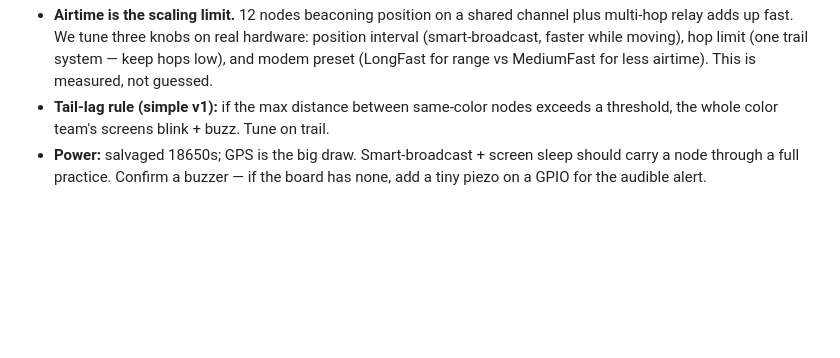
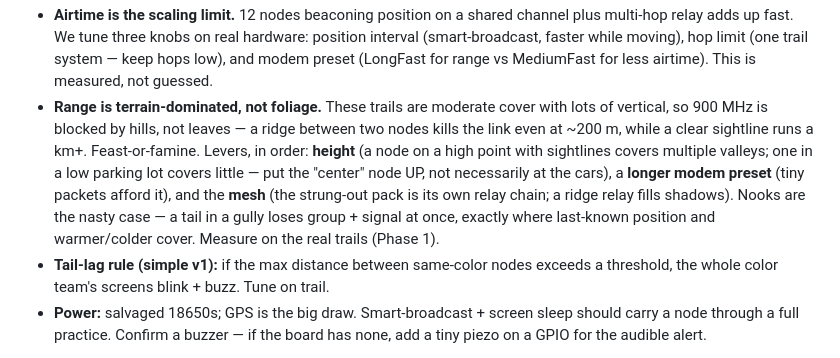
Before and after one commit to atmarx/wolfpack, a Markdown page: WOLFPACK.md, the part around the change. Rendered like a GitHub page; blank space fills up the shorter version.

```diff
--- a/WOLFPACK.md
+++ b/WOLFPACK.md
@@ -203,6 +203,15 @@ official app covers live viewing day one). Those come after the radios prove out
   interval (smart-broadcast, faster while moving), hop limit (one trail system —
   keep hops low), and modem preset (LongFast for range vs MediumFast for less
   airtime). This is measured, not guessed.
+- **Range is terrain-dominated, not foliage.** These trails are moderate cover with lots
+  of vertical, so 900 MHz is blocked by hills, not leaves — a ridge between two nodes
+  kills the link even at ~200 m, while a clear sightline runs a km+. Feast-or-famine.
+  Levers, in order: **height** (a node on a high point with sightlines covers multiple
+  valleys; one in a low parking lot covers little — put the "center" node UP, not
+  necessarily at the cars), a **longer modem preset** (tiny packets afford it), and the
+  **mesh** (the strung-out pack is its own relay chain; a ridge relay fills shadows).
+  Nooks are the nasty case — a tail in a gully loses group + signal at once, exactly
+  where last-known position and warmer/colder cover. Measure on the real trails (Phase 1).
 - **Tail-lag rule (simple v1):** if the max distance between same-color nodes
   exceeds a threshold, the whole color team's screens blink + buzz. Tune on trail.
 - **Power:** salvaged 18650s; GPS is the big draw. Smart-broadcast + screen sleep
```
Also changed, not shown: BRINGUP.md (+10 -0 lines).
